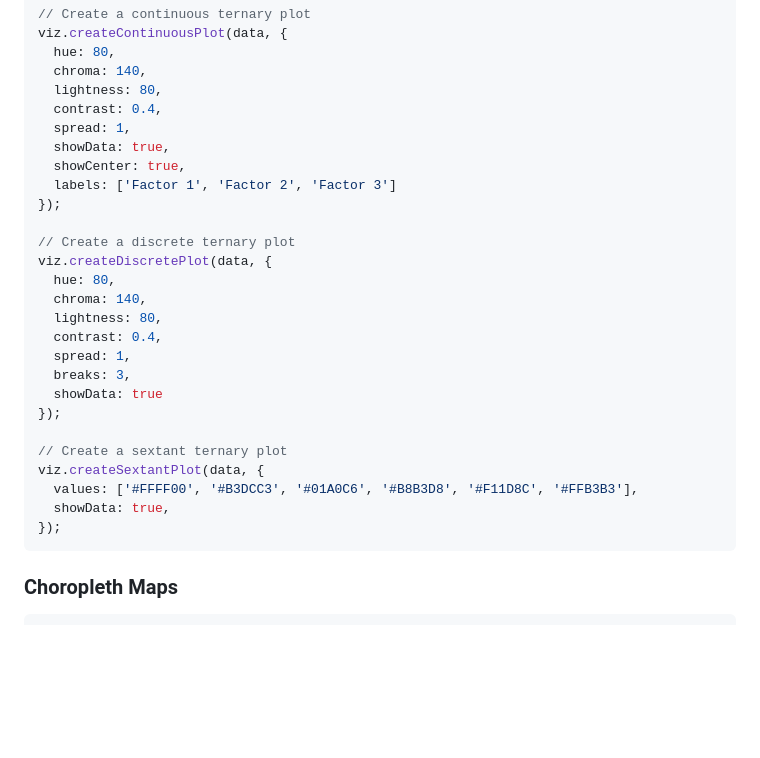
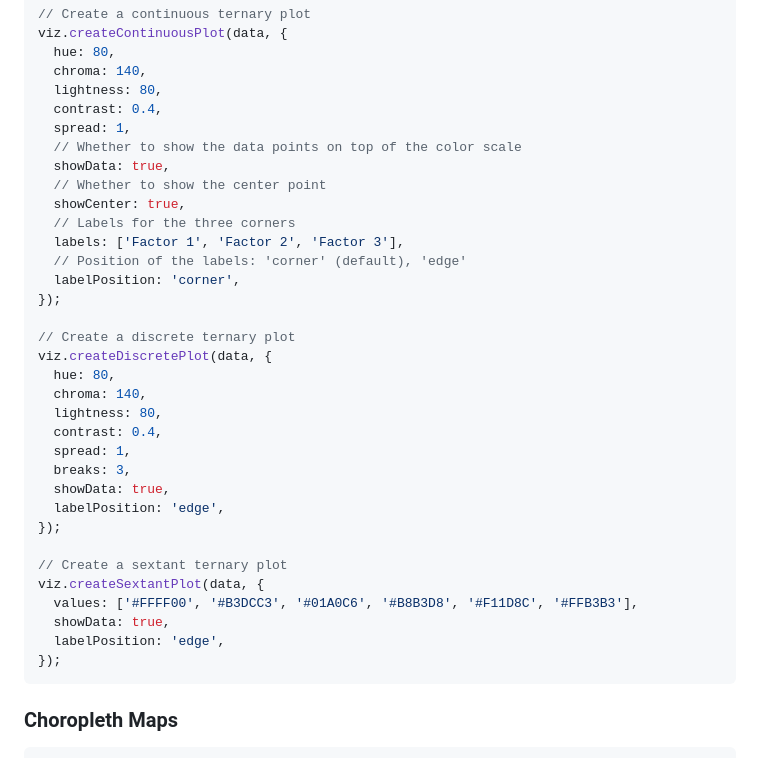
Before and after one commit to riatelab/tricolore.js, a Markdown page: README.md, the part around one of its changes. Rendered like a GitHub page; blank space fills up the shorter version.

Commit message:
chore: update README

````diff
--- a/README.md
+++ b/README.md
@@ -96,9 +99,14 @@ viz.createContinuousPlot(data, {
   lightness: 80,
   contrast: 0.4,
   spread: 1,
+  // Whether to show the data points on top of the color scale
   showData: true,
+  // Whether to show the center point
   showCenter: true,
-  labels: ['Factor 1', 'Factor 2', 'Factor 3']
+  // Labels for the three corners
+  labels: ['Factor 1', 'Factor 2', 'Factor 3'],
+  // Position of the labels: 'corner' (default), 'edge'
+  labelPosition: 'corner',
 });
 
 // Create a discrete ternary plot
@@ -109,13 +117,15 @@ viz.createDiscretePlot(data, {
   contrast: 0.4,
   spread: 1,
   breaks: 3,
-  showData: true
+  showData: true,
+  labelPosition: 'edge',
 });
 
 // Create a sextant ternary plot
 viz.createSextantPlot(data, {
   values: ['#FFFF00', '#B3DCC3', '#01A0C6', '#B8B3D8', '#F11D8C', '#FFB3B3'],
   showData: true,
+  labelPosition: 'edge',
 });
 ```
 
````
Also changed, not shown: other parts of README.md (+3 -0 lines).
